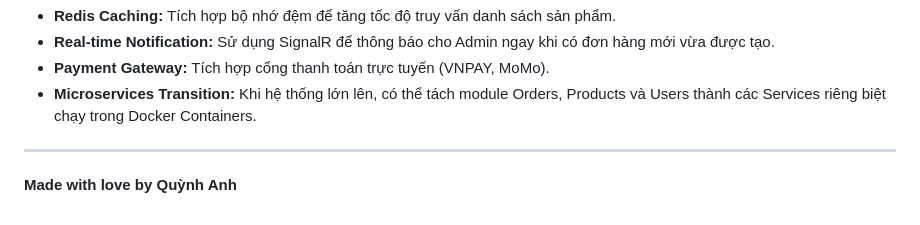
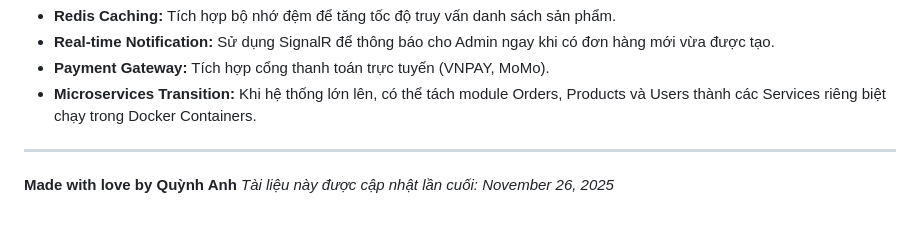
Before and after one commit to Nam1414/CK-Back-End, a Markdown page: README.md, the part around the change. Rendered like a GitHub page.

Commit message:
Update last updated date in README

```diff
--- a/README.md
+++ b/README.md
@@ -285,3 +285,4 @@ Dự án này được thiết kế với tầm nhìn dài hạn. Các tính nă
 ---
 
 **Made with love by Quỳnh Anh**
+*Tài liệu này được cập nhật lần cuối: November 26, 2025*
```
